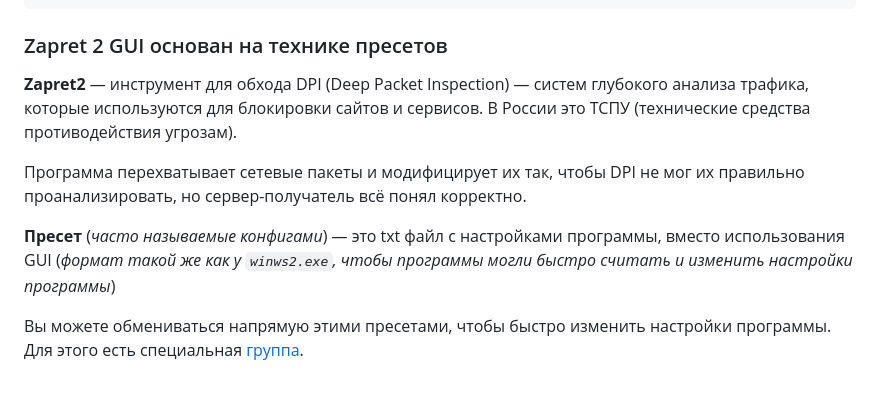
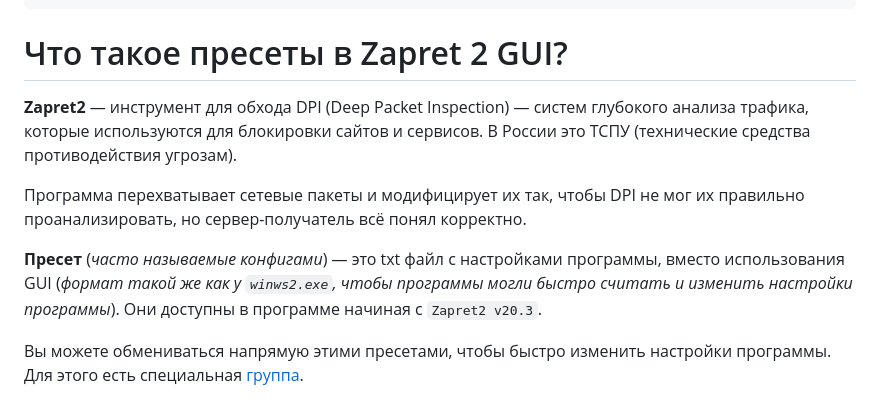
Before and after one commit to youtubediscord/todo, a Markdown page: Zapret/preset.md, the part around one of its changes. Drawn GitHub-style.

```diff
--- a/Zapret/preset.md
+++ b/Zapret/preset.md
@@ -7,12 +7,12 @@ aliases:
   - конфиги
 img:
 ---
-### Zapret 2 GUI основан на технике пресетов
+# Что такое пресеты в Zapret 2 GUI?
 **Zapret2** — инструмент для обхода DPI (Deep Packet Inspection) — систем глубокого анализа трафика, которые используются для блокировки сайтов и сервисов. В России это ТСПУ (технические средства противодействия угрозам).
 
 Программа перехватывает сетевые пакеты и модифицирует их так, чтобы DPI не мог их правильно проанализировать, но сервер-получатель всё понял корректно.
 
-**Пресет** (*часто называемые конфигами*) — это txt файл с настройками программы, вместо использования GUI (*формат такой же как у `winws2.exe`, чтобы программы могли быстро считать и изменить настройки программы*)
+**Пресет** (*часто называемые конфигами*) — это txt файл с настройками программы, вместо использования GUI (*формат такой же как у `winws2.exe`, чтобы программы могли быстро считать и изменить настройки программы*). Они доступны в программе начиная с `Zapret2 v20.3`.
 
 Вы можете обмениваться напрямую этими пресетами, чтобы быстро изменить настройки программы. Для этого есть специальная [группа](https://t.me/zaprethelp/66952).
 
```
Also changed, not shown: other parts of Zapret/preset.md (+9 -9 lines).
